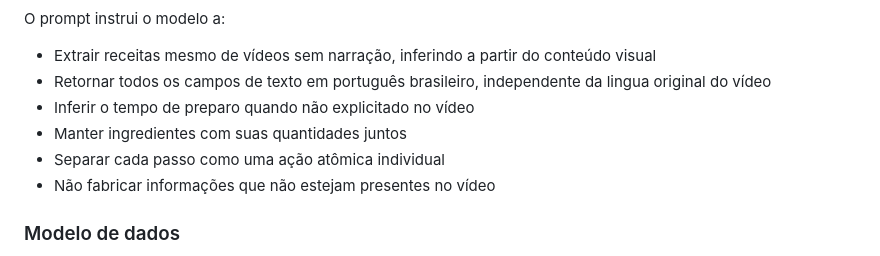
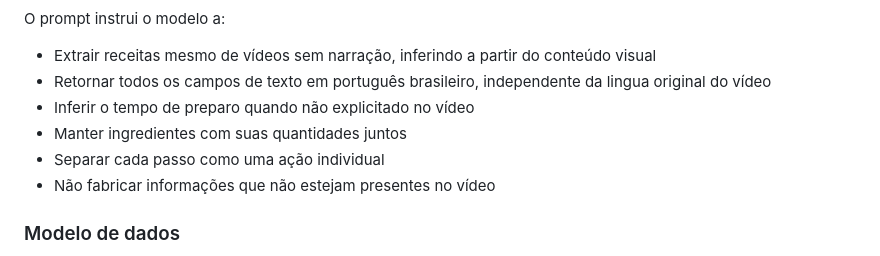
Before and after one commit to Bmaximo93/wsBackend-Fabrica26.1, a Markdown page: README.md, the part around the change. GitHub-like rendering.

```diff
--- a/README.md
+++ b/README.md
@@ -43,7 +43,7 @@ O prompt instrui o modelo a:
 - Retornar todos os campos de texto em português brasileiro, independente da lingua original do vídeo
 - Inferir o tempo de preparo quando não explicitado no vídeo
 - Manter ingredientes com suas quantidades juntos
-- Separar cada passo como uma ação atômica individual
+- Separar cada passo como uma ação individual
 - Não fabricar informações que não estejam presentes no vídeo
 
 ### Modelo de dados
```
